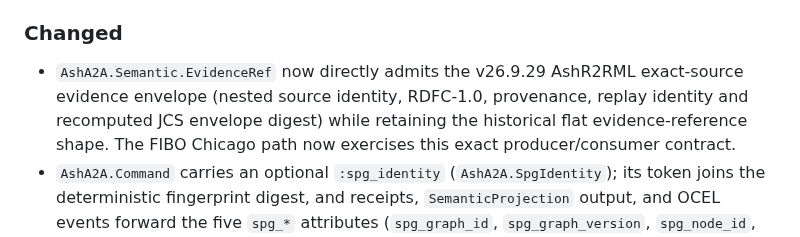
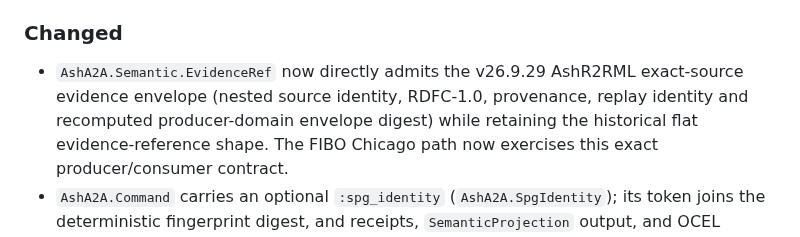
Before and after one commit to seanchatmangpt/ash_a2a, a Markdown page: CHANGELOG.md, the part around the change. GitHub-like rendering.

Commit message:
docs(changelog): name producer digest law precisely

```diff
--- a/CHANGELOG.md
+++ b/CHANGELOG.md
@@ -56,7 +56,7 @@ once it reaches 1.0.
 
 - `AshA2A.Semantic.EvidenceRef` now directly admits the v26.9.29 AshR2RML
   exact-source evidence envelope (nested source identity, RDFC-1.0,
-  provenance, replay identity and recomputed JCS envelope digest) while
+  provenance, replay identity and recomputed producer-domain envelope digest) while
   retaining the historical flat evidence-reference shape. The FIBO Chicago
   path now exercises this exact producer/consumer contract.
 - `AshA2A.Command` carries an optional `:spg_identity` (`AshA2A.SpgIdentity`);
```
